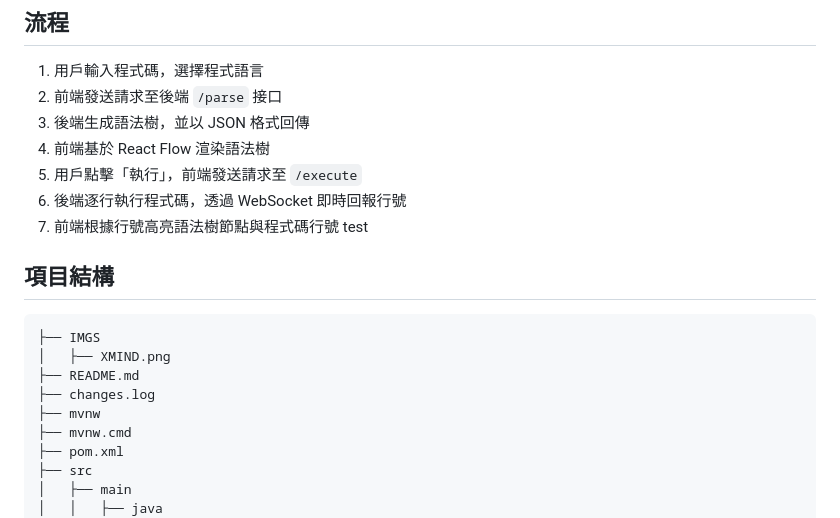
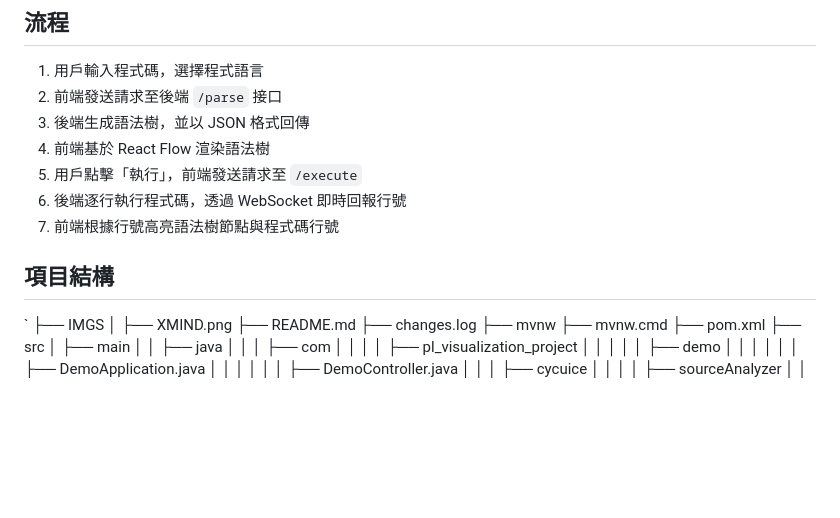
Before and after one commit to 0857boy/PL_Visualization, a Markdown page: README.md, the part around the change. Drawn GitHub-style; blank space fills up the shorter version.

Commit message:
更新 README.md，修正測試標記並調整項目結構顯示格式

````diff
--- a/README.md
+++ b/README.md
@@ -55,11 +55,11 @@
 5. 用戶點擊「執行」，前端發送請求至 `/execute`
 6. 後端逐行執行程式碼，透過 WebSocket 即時回報行號
 7. 前端根據行號高亮語法樹節點與程式碼行號
-test
+
 ## 項目結構
 <!-- PROJECT TREE START -->
 
-```
+`
 ├── IMGS
 │   ├── XMIND.png
 ├── README.md
````
